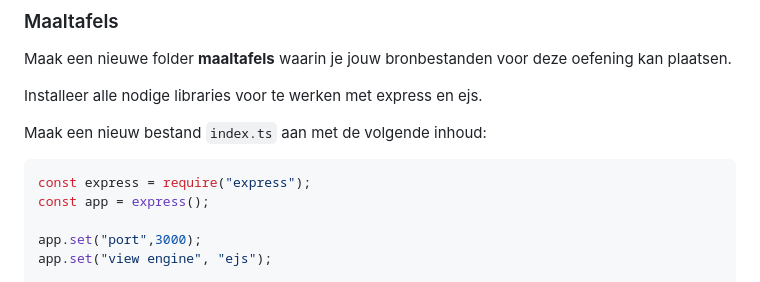
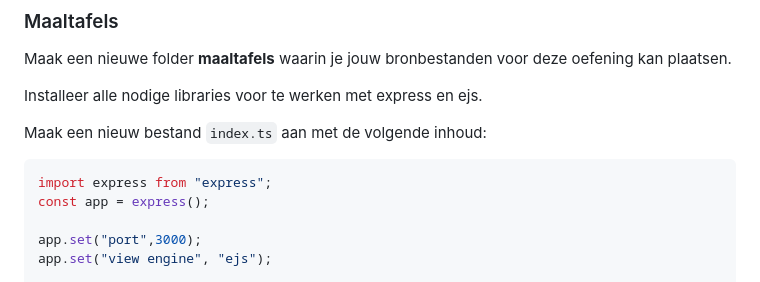
Before and after one commit to similonap/webontwikkeling-cursus, a Markdown page: labos-2022-2023/labo-6/README.md, the part around the change. Drawn GitHub-style.

Commit message:
GITBOOK-256: No subject

````diff
--- a/labos-2022-2023/labo-6/README.md
+++ b/labos-2022-2023/labo-6/README.md
@@ -9,7 +9,7 @@ Installeer alle nodige libraries voor te werken met express en ejs.
 Maak een nieuw bestand `index.ts` aan met de volgende inhoud:
 
 ```typescript
-const express = require("express");
+import express from "express";
 const app = express();
 
 app.set("port",3000);
````
